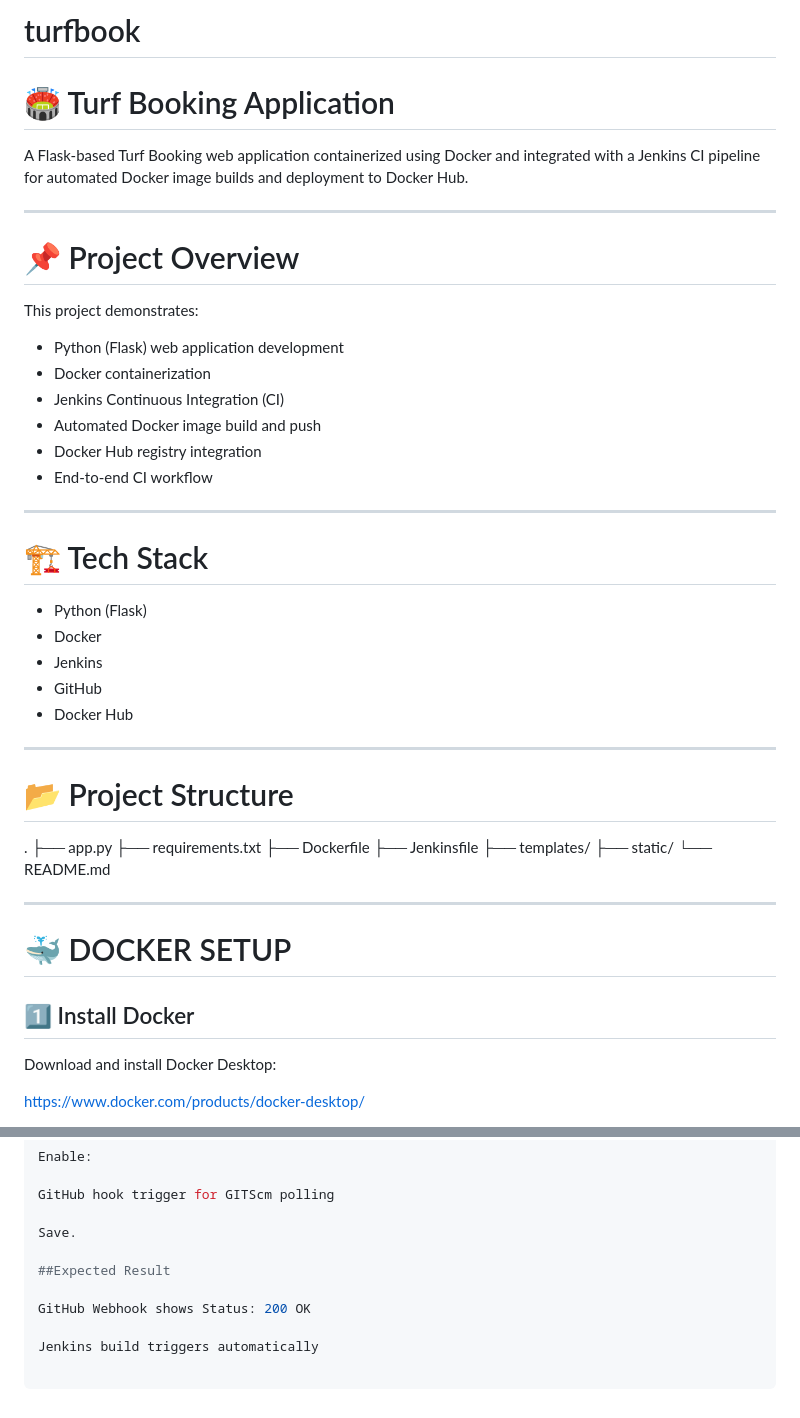
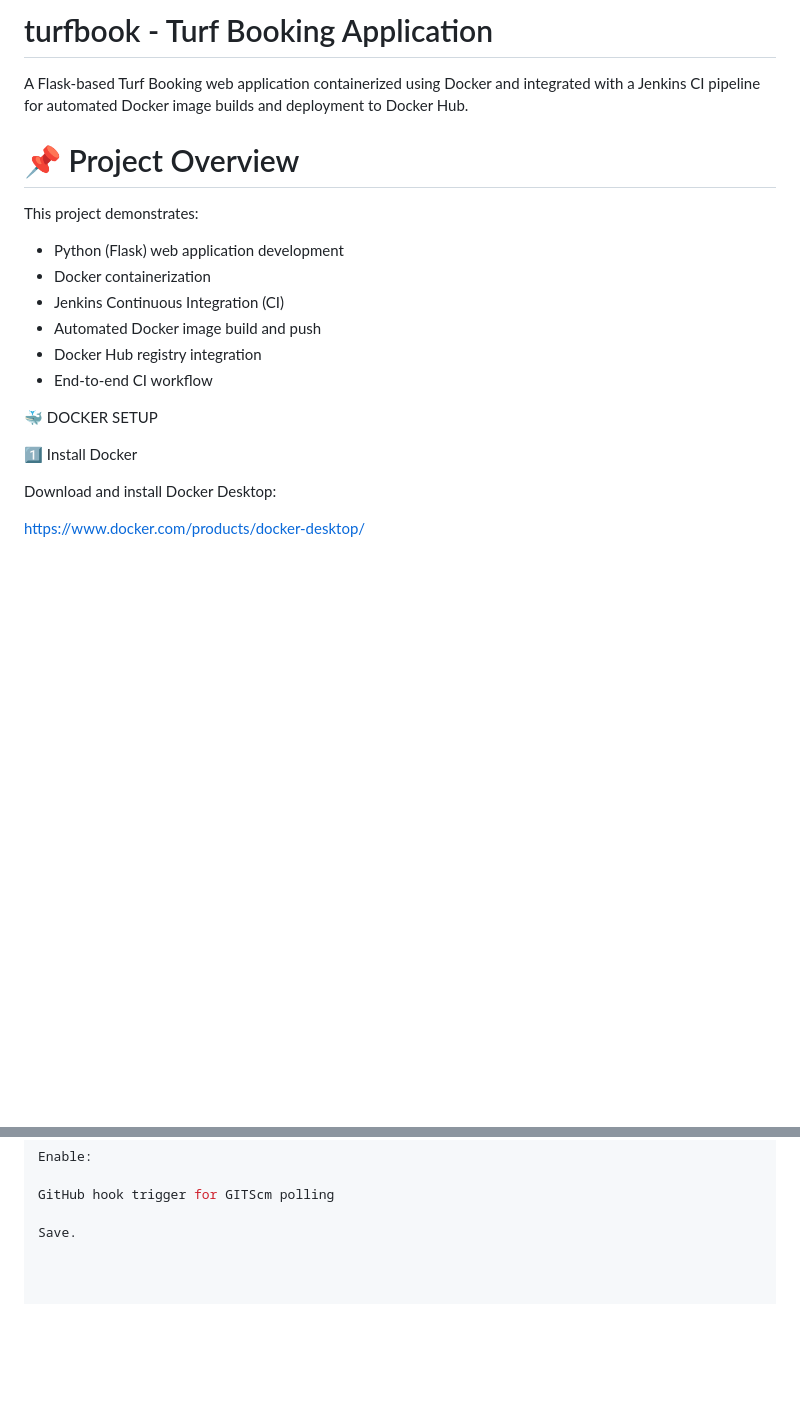
Before and after one commit to subash016-stack/turfbook, a Markdown page: README.md, 2 parts joined by grey strips. Drawn GitHub-style; blank space fills up the shorter version.

```diff
--- a/README.md
+++ b/README.md
@@ -1,9 +1,6 @@
-# turfbook
-# 🏟 Turf Booking Application
+# turfbook - Turf Booking Application
 
 A Flask-based Turf Booking web application containerized using Docker and integrated with a Jenkins CI pipeline for automated Docker image builds and deployment to Docker Hub.
-
----
 
 # 📌 Project Overview
 
@@ -16,33 +13,10 @@ This project demonstrates:
 - Docker Hub registry integration
 - End-to-end CI workflow
 
----
 
-# 🏗 Tech Stack
+🐳 DOCKER SETUP
 
-- Python (Flask)
-- Docker
-- Jenkins
-- GitHub
-- Docker Hub
-
----
-
-# 📂 Project Structure
-.
-├── app.py
-├── requirements.txt
-├── Dockerfile
-├── Jenkinsfile
-├── templates/
-├── static/
-└── README.md
-
----
-
-# 🐳 DOCKER SETUP
-
-## 1️⃣ Install Docker
+1️⃣ Install Docker
 
 Download and install Docker Desktop:
 
@@ -190,9 +164,3 @@ Enable:
 GitHub hook trigger for GITScm polling
 
 Save.
-
-##Expected Result
-
-GitHub Webhook shows Status: 200 OK
-
-Jenkins build triggers automatically
```
